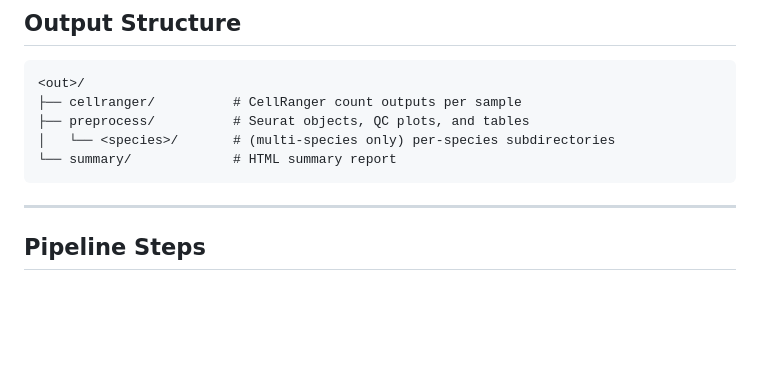
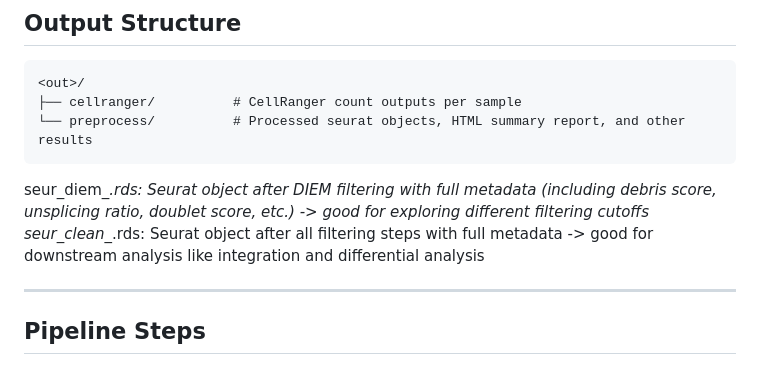
Before and after one commit to jow30/ROMalleyLab-scRNAseq-nf, a Markdown page: README.md, the part around one of its changes. GitHub-like rendering; blank space fills up the shorter version.

````diff
--- a/README.md
+++ b/README.md
@@ -143,10 +143,11 @@ These parameters only apply when running with multiple species (`--clean chi` is
 ```
 <out>/
 ├── cellranger/          # CellRanger count outputs per sample
-├── preprocess/          # Seurat objects, QC plots, and tables
-│   └── <species>/       # (multi-species only) per-species subdirectories
-└── summary/             # HTML summary report
+└── preprocess/          # Processed seurat objects, HTML summary report, and other results
 ```
+
+seur_diem_*.rds: Seurat object after DIEM filtering with full metadata (including debris score, unsplicing ratio, doublet score, etc.) -> good for exploring different filtering cutoffs
+seur_clean_*.rds: Seurat object after all filtering steps with full metadata -> good for downstream analysis like integration and differential analysis
 
 ---
 
````
Also changed, not shown: other parts of README.md (+53 -0 lines).
